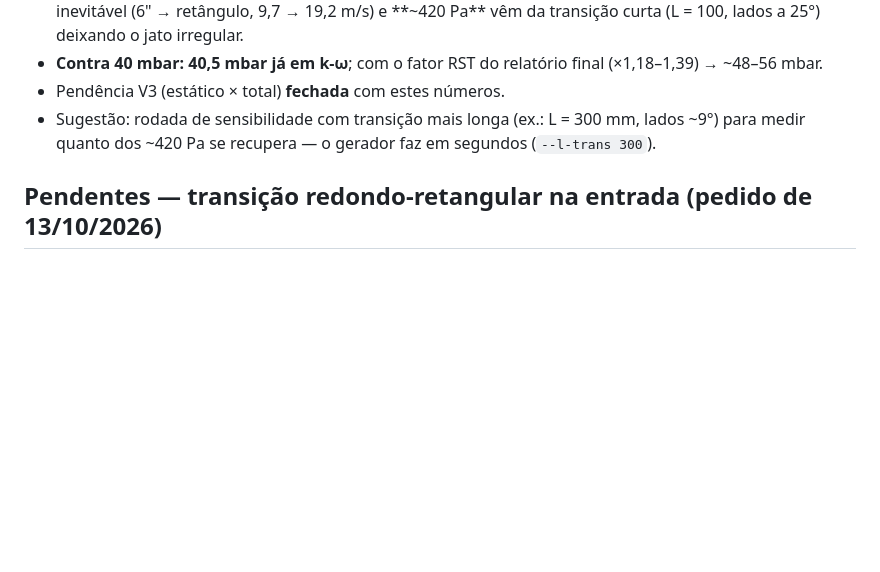
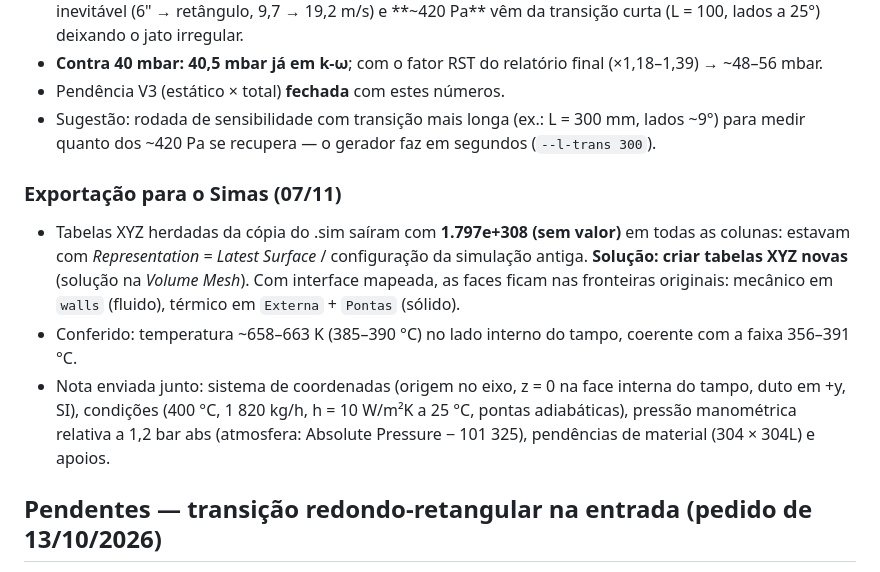
Before and after one commit to GabrielRozo123/Programacao, a Markdown page: valgroup_ciclone/BLOCO_NOTAS.md, the part around the change. GitHub-like rendering; blank space fills up the shorter version.

Commit message:
valgroup: licao da exportacao XYZ para o Simas (tabelas novas, solucao na malha de volume)
Co-Authored-By: Claude Opus 5.5 <noreply@anthropic.com>
Claude-Session: https://claude.ai/code/session_0144GG7dJhKbZ5sWAH3QTbQX

```diff
--- a/valgroup_ciclone/BLOCO_NOTAS.md
+++ b/valgroup_ciclone/BLOCO_NOTAS.md
@@ -99,6 +99,16 @@ Hoffmann & Stein). Total com redemoinho "recuperado" = 3 418 Pa (34,2 mbar) é s
 - Sugestão: rodada de sensibilidade com transição mais longa (ex.: L = 300 mm, lados ~9°) para medir quanto dos ~420 Pa
   se recupera — o gerador faz em segundos (`--l-trans 300`).
 
+### Exportação para o Simas (07/11)
+- Tabelas XYZ herdadas da cópia do .sim saíram com **1.797e+308 (sem valor)** em todas as colunas: estavam com
+  *Representation = Latest Surface* / configuração da simulação antiga. **Solução: criar tabelas XYZ novas** (solução na
+  *Volume Mesh*). Com interface mapeada, as faces ficam nas fronteiras originais: mecânico em `walls` (fluido), térmico
+  em `Externa` + `Pontas` (sólido).
+- Conferido: temperatura ~658–663 K (385–390 °C) no lado interno do tampo, coerente com a faixa 356–391 °C.
+- Nota enviada junto: sistema de coordenadas (origem no eixo, z = 0 na face interna do tampo, duto em +y, SI), condições
+  (400 °C, 1 820 kg/h, h = 10 W/m²K a 25 °C, pontas adiabáticas), pressão manométrica relativa a 1,2 bar abs
+  (atmosfera: Absolute Pressure − 101 325), pendências de material (304 × 304L) e apoios.
+
 ## Pendentes — transição redondo-retangular na entrada (pedido de 13/10/2026)
 
 **Pedido do Marcus:** a Valgroup quer encurtar o duto retangular de entrada ao mínimo do desenho
```
